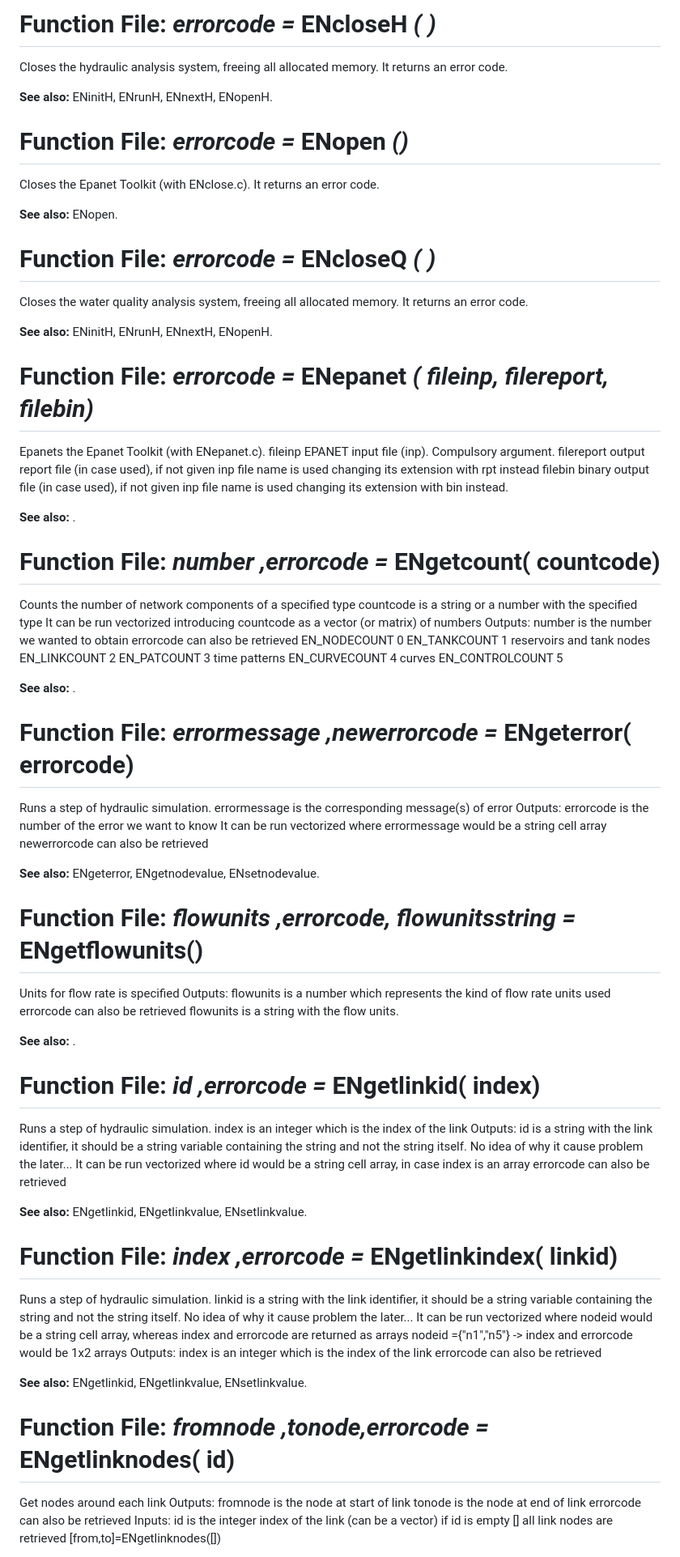
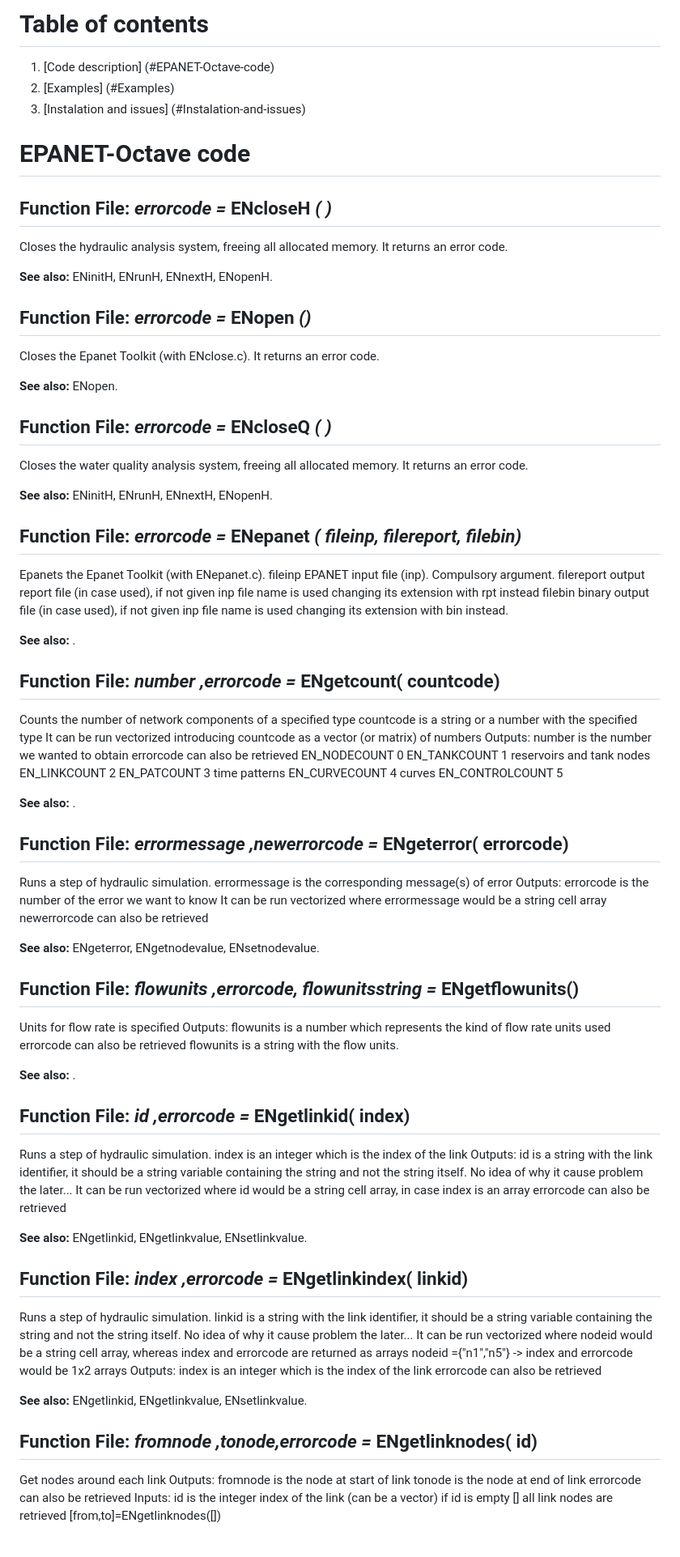
Before and after one commit to antviro/EPANET-Octave, a Markdown page: README.md, the part around one of its changes. Shown at 81% size. Drawn GitHub-style.

Commit message:
formatting README.md

```diff
--- a/README.md
+++ b/README.md
@@ -1,4 +1,10 @@
-# Function File: _errorcode =_ **ENcloseH** _( )_
+# Table of contents
+1. [Code description] (#EPANET-Octave-code)
+2. [Examples] (#Examples)
+3. [Instalation and issues] (#Instalation-and-issues)
+
+# EPANET-Octave code
+## Function File: _errorcode =_ **ENcloseH** _( )_
 
 
 
@@ -7,7 +13,7 @@ an error code.
 
 **See also:** ENinitH, ENrunH, ENnextH, ENopenH.
 
-# Function File: _errorcode =_ **ENopen** _()_
+## Function File: _errorcode =_ **ENopen** _()_
 
 
 
@@ -15,7 +21,7 @@ Closes the Epanet Toolkit (with ENclose.c). It returns an error code.
 
 **See also:** ENopen.
 
-# Function File: _errorcode =_ **ENcloseQ** _( )_
+## Function File: _errorcode =_ **ENcloseQ** _( )_
 
 
 
@@ -24,7 +30,7 @@ returns an error code.
 
 **See also:** ENinitH, ENrunH, ENnextH, ENopenH.
 
-# Function File: _errorcode =_ **ENepanet** _( fileinp, filereport, filebin)_
+## Function File: _errorcode =_ **ENepanet** _( fileinp, filereport, filebin)_
 
 
 
@@ -36,7 +42,7 @@ its extension with bin instead.
 
 **See also:** .
 
-# Function File: _number ,errorcode =_ **ENgetcount( countcode)**
+## Function File: _number ,errorcode =_ **ENgetcount( countcode)**
 
 
 
@@ -49,7 +55,7 @@ patterns EN_CURVECOUNT 4 curves EN_CONTROLCOUNT 5
 
 **See also:** .
 
-# Function File: _errormessage ,newerrorcode =_ **ENgeterror( errorcode)**
+## Function File: _errormessage ,newerrorcode =_ **ENgeterror( errorcode)**
 
 
 
@@ -60,7 +66,7 @@ newerrorcode can also be retrieved
 
 **See also:** ENgeterror, ENgetnodevalue, ENsetnodevalue.
 
-# Function File: _flowunits ,errorcode, flowunitsstring =_ **ENgetflowunits()**
+## Function File: _flowunits ,errorcode, flowunitsstring =_ **ENgetflowunits()**
 
 
 
@@ -70,7 +76,7 @@ flowunits is a string with the flow units.
 
 **See also:** .
 
-# Function File: _id ,errorcode =_ **ENgetlinkid( index)**
+## Function File: _id ,errorcode =_ **ENgetlinkid( index)**
 
 
 
@@ -82,7 +88,7 @@ string cell array, in case index is an array errorcode can also be retrieved
 
 **See also:** ENgetlinkid, ENgetlinkvalue, ENsetlinkvalue.
 
-# Function File: _index ,errorcode =_ **ENgetlinkindex( linkid)**
+## Function File: _index ,errorcode =_ **ENgetlinkindex( linkid)**
 
 
 
@@ -96,7 +102,7 @@ link errorcode can also be retrieved
 
 **See also:** ENgetlinkid, ENgetlinkvalue, ENsetlinkvalue.
 
-# Function File: _fromnode ,tonode,errorcode =_ **ENgetlinknodes( id)**
+## Function File: _fromnode ,tonode,errorcode =_ **ENgetlinknodes( id)**
 
 
 
```
Also changed, not shown: other parts of README.md (+39 -36 lines).
